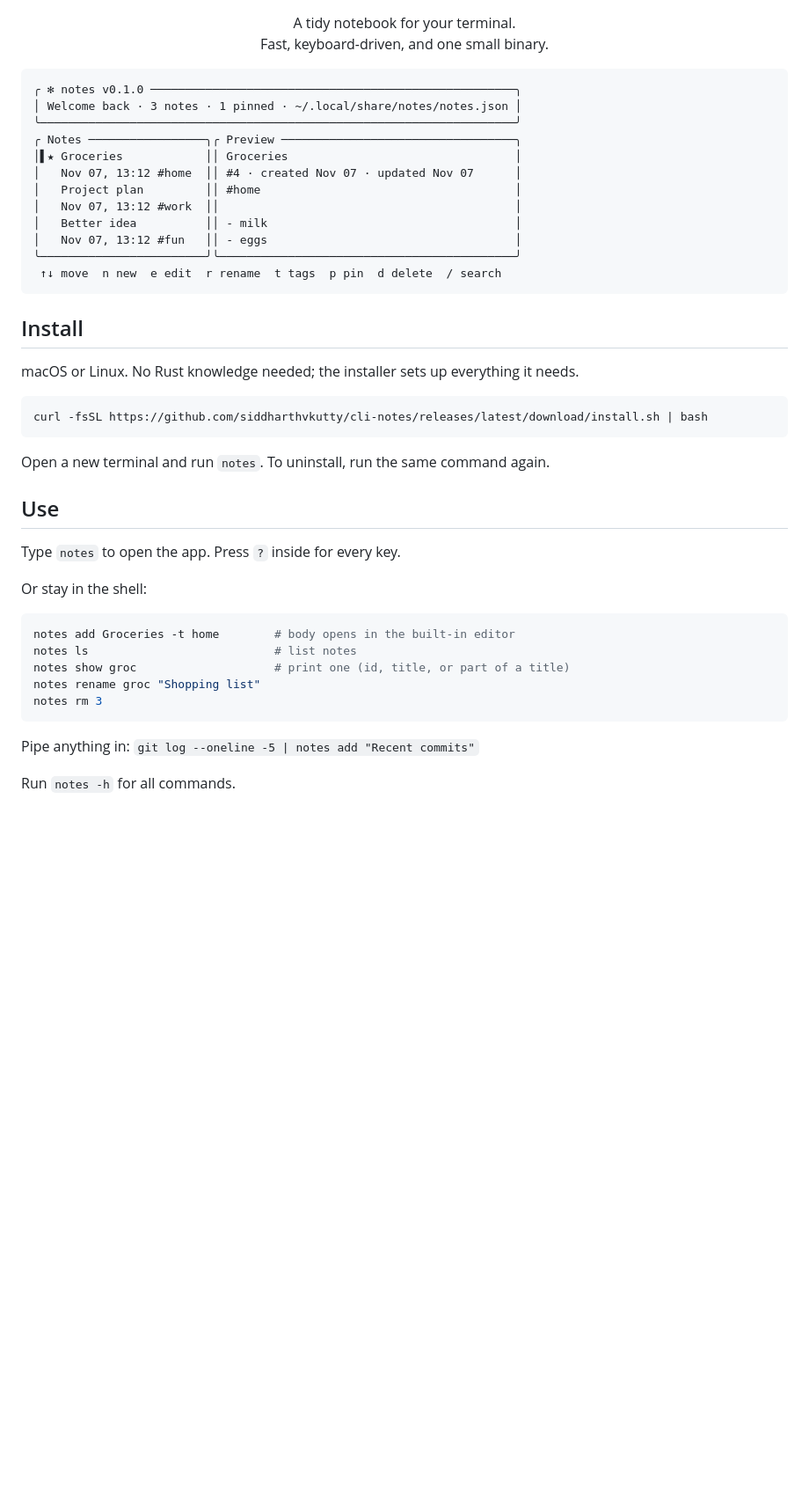
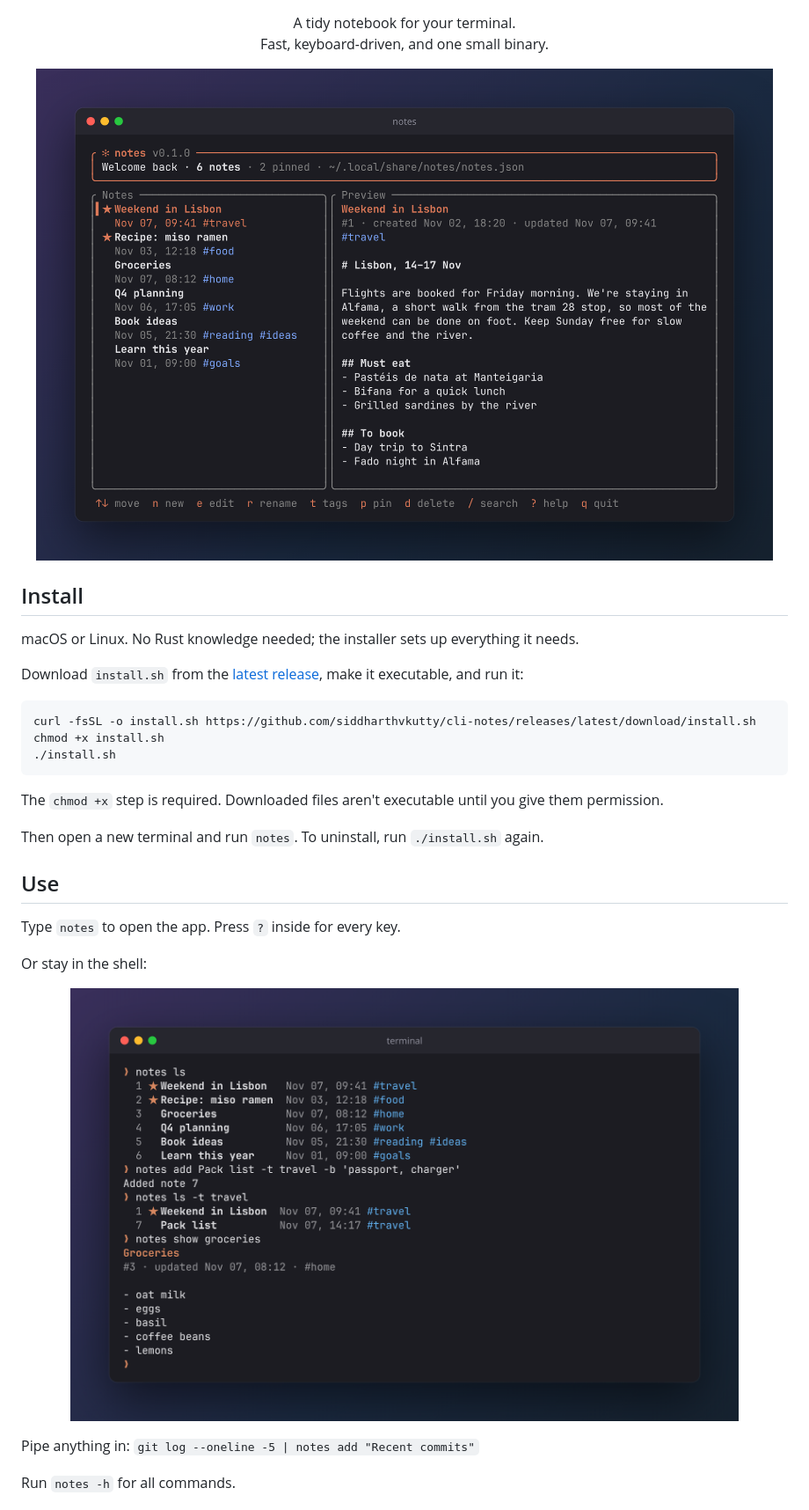
Before and after one commit to siddharthvkutty/cli-notes, a Markdown page: README.md, the part around one of its changes. Shown at 88% size. Rendered like a GitHub page; pictures changed too: docs/cli.png (added), docs/main.png (added); blank space fills up the shorter version.

Commit message:
Added docs and updated README.md

````diff
--- a/README.md
+++ b/README.md
@@ -2,30 +2,25 @@
 
 <p align="center">A tidy notebook for your terminal.<br>Fast, keyboard-driven, and one small binary.</p>
 
-```
-╭ ✻ notes v0.1.0 ─────────────────────────────────────────────────────╮
-│ Welcome back · 3 notes · 1 pinned · ~/.local/share/notes/notes.json │
-╰─────────────────────────────────────────────────────────────────────╯
-╭ Notes ─────────────────╮╭ Preview ──────────────────────────────────╮
-│▌★ Groceries            ││ Groceries                                 │
-│   Nov 07, 13:12 #home  ││ #4 · created Nov 07 · updated Nov 07      │
-│   Project plan         ││ #home                                     │
-│   Nov 07, 13:12 #work  ││                                           │
-│   Better idea          ││ - milk                                    │
-│   Nov 07, 13:12 #fun   ││ - eggs                                    │
-╰────────────────────────╯╰───────────────────────────────────────────╯
- ↑↓ move  n new  e edit  r rename  t tags  p pin  d delete  / search
-```
+<p align="center">
+  <img src="docs/main.png" alt="notes: your notes on the left, a preview on the right" width="860">
+</p>
 
 ## Install
 
 macOS or Linux. No Rust knowledge needed; the installer sets up everything it needs.
 
+Download `install.sh` from the [latest release](https://github.com/siddharthvkutty/cli-notes/releases/latest), make it executable, and run it:
+
 ```sh
-curl -fsSL https://github.com/siddharthvkutty/cli-notes/releases/latest/download/install.sh | bash
+curl -fsSL -o install.sh https://github.com/siddharthvkutty/cli-notes/releases/latest/download/install.sh
+chmod +x install.sh
+./install.sh
 ```
 
-Open a new terminal and run `notes`. To uninstall, run the same command again.
+The `chmod +x` step is required. Downloaded files aren't executable until you give them permission.
+
+Then open a new terminal and run `notes`. To uninstall, run `./install.sh` again.
 
 ## Use
 
@@ -33,13 +28,9 @@ Type `notes` to open the app. Press `?` inside for every key.
 
 Or stay in the shell:
 
-```sh
-notes add Groceries -t home        # body opens in the built-in editor
-notes ls                           # list notes
-notes show groc                    # print one (id, title, or part of a title)
-notes rename groc "Shopping list"
-notes rm 3
-```
+<p align="center">
+  <img src="docs/cli.png" alt="notes ls, add and show in a terminal" width="760">
+</p>
 
 Pipe anything in: `git log --oneline -5 | notes add "Recent commits"`
 
````
Also changed, not shown: other parts of README.md (+8 -0 lines), DOCS.md (+8 -3 lines), docs/editor.png (added), 1 other file.
